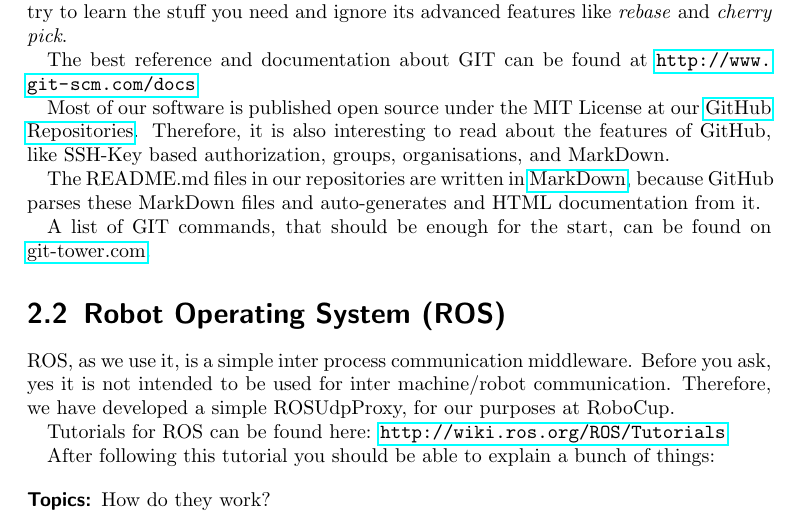
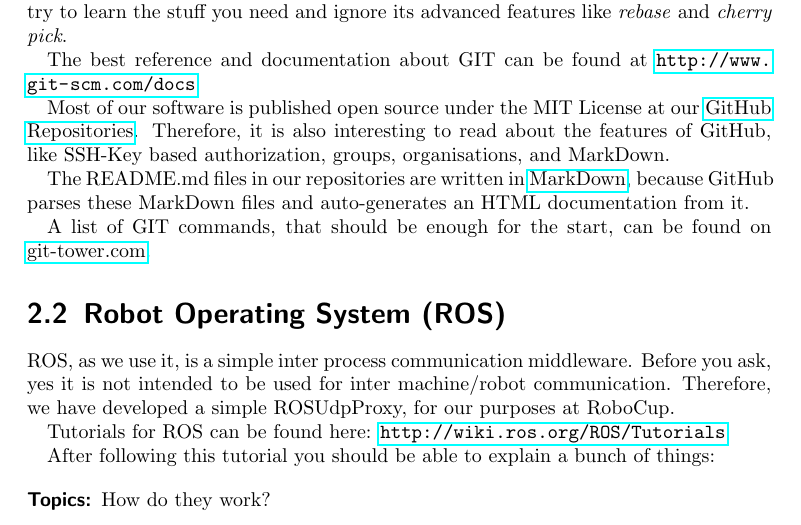
Before and after one commit to dasys-lab/cnc-turtlebots, a LaTeX document (doc/latex/Software_Reference_Book.tex, which reads doc/latex/ExternalSoftware.tex): part of page 5 of 17, cut so that both start at the same text. Compiled offline with pdfLaTeX.

Commit message:
simple typo fixed

```diff
--- a/doc/latex/ExternalSoftware.tex
+++ b/doc/latex/ExternalSoftware.tex
@@ -12,7 +12,7 @@ The best reference and documentation about GIT can be found at \url{http://www.g
 
 Most of our software is published open source under the MIT License at our \href{https://github.com/carpe-noctem-cassel}{GitHub Repositories}. Therefore, it is also interesting to read about the features of GitHub, like SSH-Key based authorization, groups, organisations, and MarkDown.
 
-The README.md files in our repositories are written in \href{https://en.wikipedia.org/wiki/Markdown}{MarkDown}, because GitHub parses these MarkDown files and auto-generates and HTML documentation from it.
+The README.md files in our repositories are written in \href{https://en.wikipedia.org/wiki/Markdown}{MarkDown}, because GitHub parses these MarkDown files and auto-generates an HTML documentation from it.
 
 A list of GIT commands, that should be enough for the start, can be found on \href{https://www.git-tower.com/blog/git-cheat-sheet/}{git-tower.com}.
 
```
